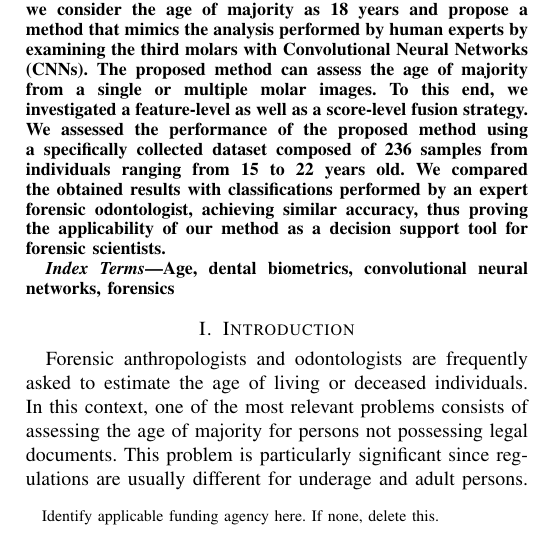
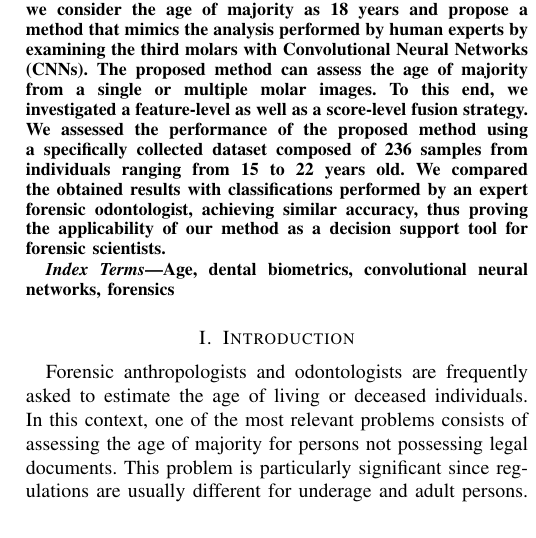
Before and after one commit to antaramol/dental-images, a LaTeX paper (CIVEMSA2024_v1R/Civemsa2024.tex): part of one column of page 1 of 4, cut so that both start at the same text. Compiled offline with pdfLaTeX.

Commit message:
thanks message error

```diff
--- a/CIVEMSA2024_v1R/Civemsa2024.tex
+++ b/CIVEMSA2024_v1R/Civemsa2024.tex
@@ -23,7 +23,7 @@
 
 \title{Deep Neural Networks for Assessing the \\ Age of Majority from\\ Panoramic Dental X-ray Images\\
 
-\thanks{Identify applicable funding agency here. If none, delete this.}
+% \thanks{Identify applicable funding agency here. If none, delete this.}
 }
 
 \author{
```
Also changed, not shown: CIVEMSA2024_v1R/Civemsa2024.pdf.
